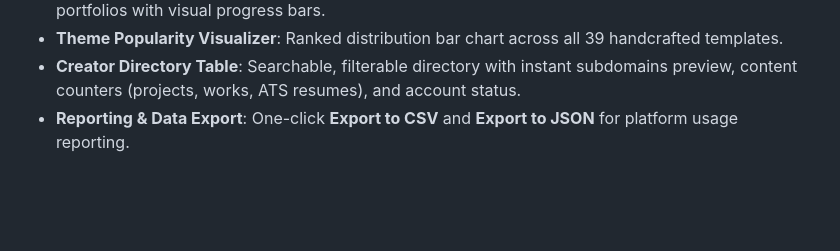
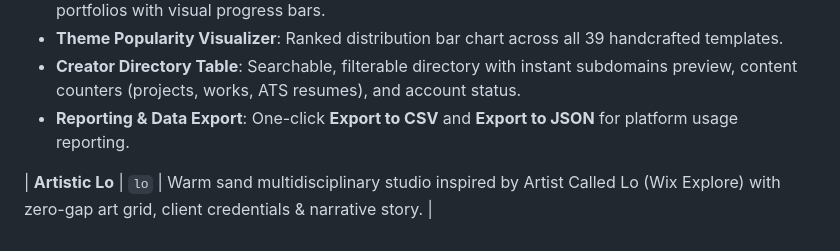
Before and after one commit to neeraj-k-r/portfoolio, a Markdown page: README.md, the part around the change. GitHub-like rendering; blank space fills up the shorter version.

Commit message:
docs(lo): document Artistic Lo theme in README.md catalog and architecture guide

```diff
--- a/README.md
+++ b/README.md
@@ -212,3 +212,5 @@ Portfoolio features an **Analytics Dashboard** built right into the Superadmin C
 - **Theme Popularity Visualizer**: Ranked distribution bar chart across all 39 handcrafted templates.
 - **Creator Directory Table**: Searchable, filterable directory with instant subdomains preview, content counters (projects, works, ATS resumes), and account status.
 - **Reporting & Data Export**: One-click **Export to CSV** and **Export to JSON** for platform usage reporting.
+
+| **Artistic Lo** | `lo` | Warm sand multidisciplinary studio inspired by Artist Called Lo (Wix Explore) with zero-gap art grid, client credentials & narrative story. |
```
